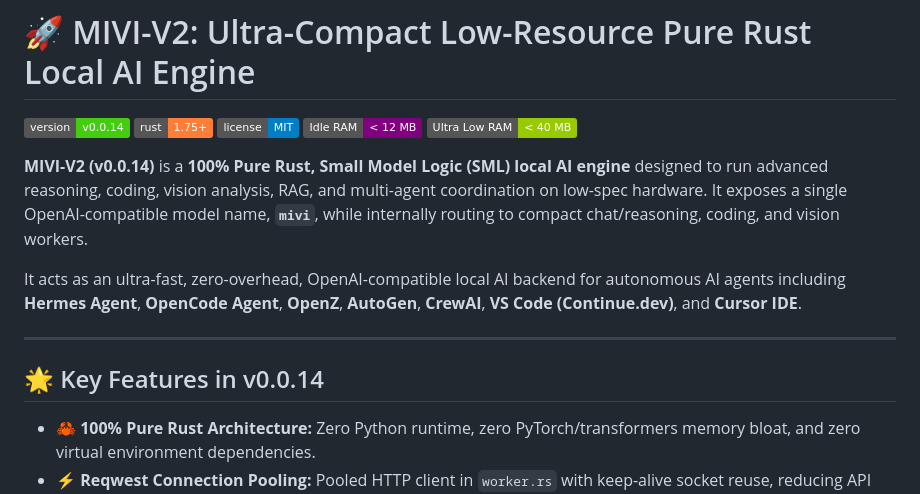
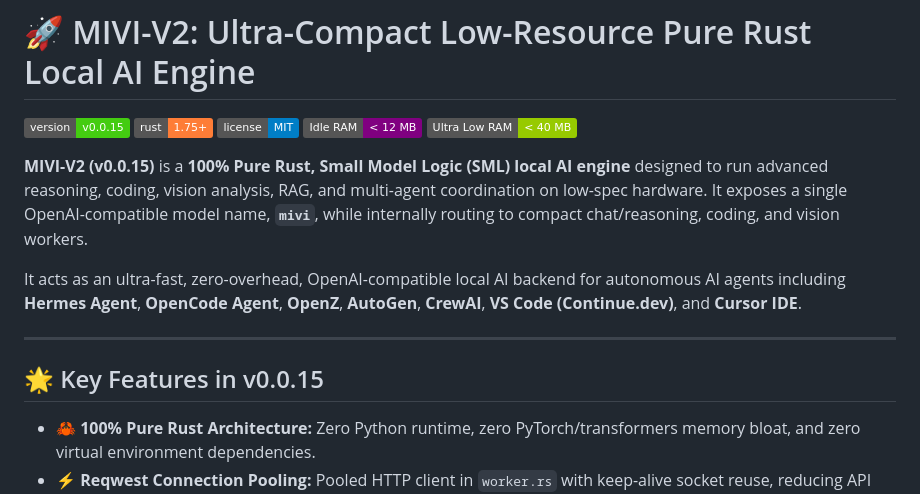
Before and after one commit to aswin402/mivi-v2, a Markdown page: README.md, the part around the change. GitHub-like rendering; badges without logos.

Commit message:
docs(readme): bump version strings to v0.0.15

```diff
--- a/README.md
+++ b/README.md
@@ -1,18 +1,18 @@
 # 🚀 MIVI-V2: Ultra-Compact Low-Resource Pure Rust Local AI Engine
 
-[![Version](https://img.shields.io/badge/version-v0.0.14-brightgreen.svg)](CHANGELOG.md)
+[![Version](https://img.shields.io/badge/version-v0.0.15-brightgreen.svg)](CHANGELOG.md)
 [![Rust](https://img.shields.io/badge/rust-1.75%2B-orange.svg)](https://www.rust-lang.org/)
 [![License](https://img.shields.io/badge/license-MIT-blue.svg)](LICENSE)
 [![RAM Footprint](https://img.shields.io/badge/Idle%20RAM-%3C%2012%20MB-purple.svg)]()
 [![Ultra Low RAM](https://img.shields.io/badge/Ultra%20Low%20RAM-%3C%2040%20MB-green.svg)]()
 
-**MIVI-V2 (v0.0.14)** is a **100% Pure Rust, Small Model Logic (SML) local AI engine** designed to run advanced reasoning, coding, vision analysis, RAG, and multi-agent coordination on low-spec hardware. It exposes a single OpenAI-compatible model name, **`mivi`**, while internally routing to compact chat/reasoning, coding, and vision workers.
+**MIVI-V2 (v0.0.15)** is a **100% Pure Rust, Small Model Logic (SML) local AI engine** designed to run advanced reasoning, coding, vision analysis, RAG, and multi-agent coordination on low-spec hardware. It exposes a single OpenAI-compatible model name, **`mivi`**, while internally routing to compact chat/reasoning, coding, and vision workers.
 
 It acts as an ultra-fast, zero-overhead, OpenAI-compatible local AI backend for autonomous AI agents including **Hermes Agent**, **OpenCode Agent**, **OpenZ**, **AutoGen**, **CrewAI**, **VS Code (Continue.dev)**, and **Cursor IDE**.
 
 ---
 
-## 🌟 Key Features in v0.0.14
+## 🌟 Key Features in v0.0.15
 
 * 🦀 **100% Pure Rust Architecture:** Zero Python runtime, zero PyTorch/transformers memory bloat, and zero virtual environment dependencies.
 * ⚡ **Reqwest Connection Pooling:** Pooled HTTP client in `worker.rs` with keep-alive socket reuse, reducing API server request overhead.
```
